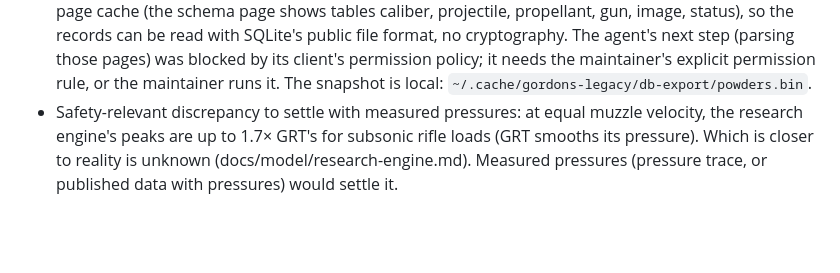
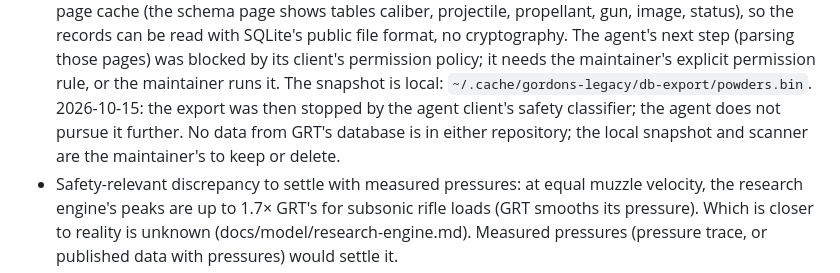
Before and after one commit to AnnoyingTechnology/gordons-legacy, a Markdown page: docs/PROGRESS.md, the part around the change. Rendered like a GitHub page; blank space fills up the shorter version.

Commit message:
Record that the GRT database export is stopped

```diff
--- a/docs/PROGRESS.md
+++ b/docs/PROGRESS.md
@@ -128,6 +128,9 @@ Reverse-engineering workspace (local, never committed; procedure in `docs/model/
   read with SQLite's public file format, no cryptography. The agent's next step (parsing those pages) was
   blocked by its client's permission policy; it needs the maintainer's explicit permission rule, or
   the maintainer runs it. The snapshot is local: `~/.cache/gordons-legacy/db-export/powders.bin`.
+  2026-10-15: the export was then stopped by the agent client's safety classifier; the agent does not
+  pursue it further. No data from GRT's database is in either repository; the local snapshot and
+  scanner are the maintainer's to keep or delete.
 - Safety-relevant discrepancy to settle with measured pressures: at equal muzzle velocity, the research
   engine's peaks are up to 1.7× GRT's for subsonic rifle loads (GRT smooths its pressure). Which is
   closer to reality is unknown (docs/model/research-engine.md). Measured pressures (pressure trace,
```
